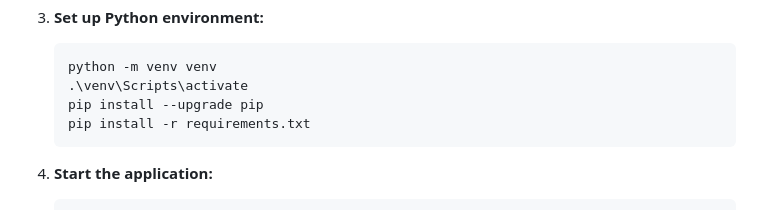
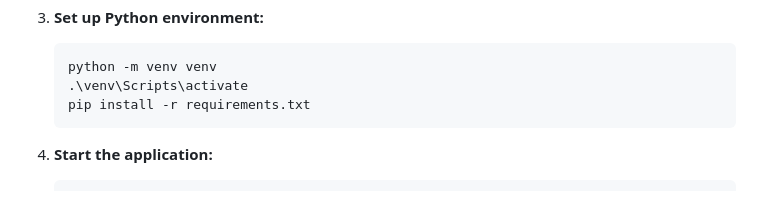
Before and after one commit to aigrajo/AetherRE, a Markdown page: README.md, the part around the change. Drawn GitHub-style.

````diff
--- a/README.md
+++ b/README.md
@@ -37,7 +37,6 @@ The setup script will automatically check for and verify these requirements:
    ```sh
    python -m venv venv
    .\venv\Scripts\activate
-   pip install --upgrade pip
    pip install -r requirements.txt
    ```
 
````
